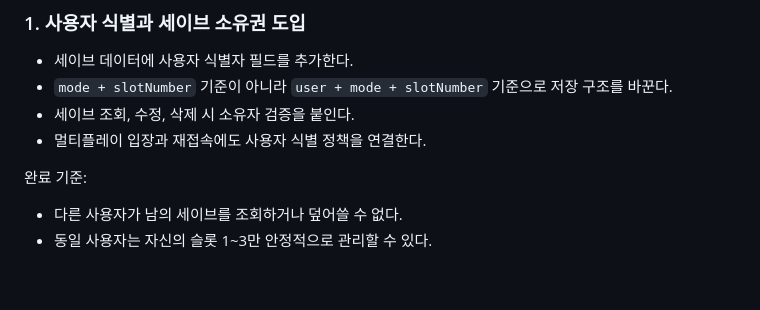
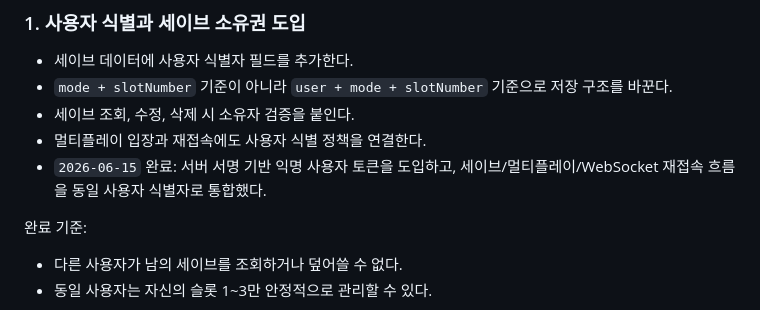
Before and after one commit to emfpdlzj/pokemon2-online, a Markdown page: docs/development-todo.md, the part around the change. Rendered like a GitHub page; blank space fills up the shorter version.

```diff
--- a/docs/development-todo.md
+++ b/docs/development-todo.md
@@ -10,6 +10,7 @@
 - `mode + slotNumber` 기준이 아니라 `user + mode + slotNumber` 기준으로 저장 구조를 바꾼다.
 - 세이브 조회, 수정, 삭제 시 소유자 검증을 붙인다.
 - 멀티플레이 입장과 재접속에도 사용자 식별 정책을 연결한다.
+- `2026-06-15` 완료: 서버 서명 기반 익명 사용자 토큰을 도입하고, 세이브/멀티플레이/WebSocket 재접속 흐름을 동일 사용자 식별자로 통합했다.
 
 완료 기준:
 
```
Also changed, not shown: docs/backlog.md (+7 -2 lines).
